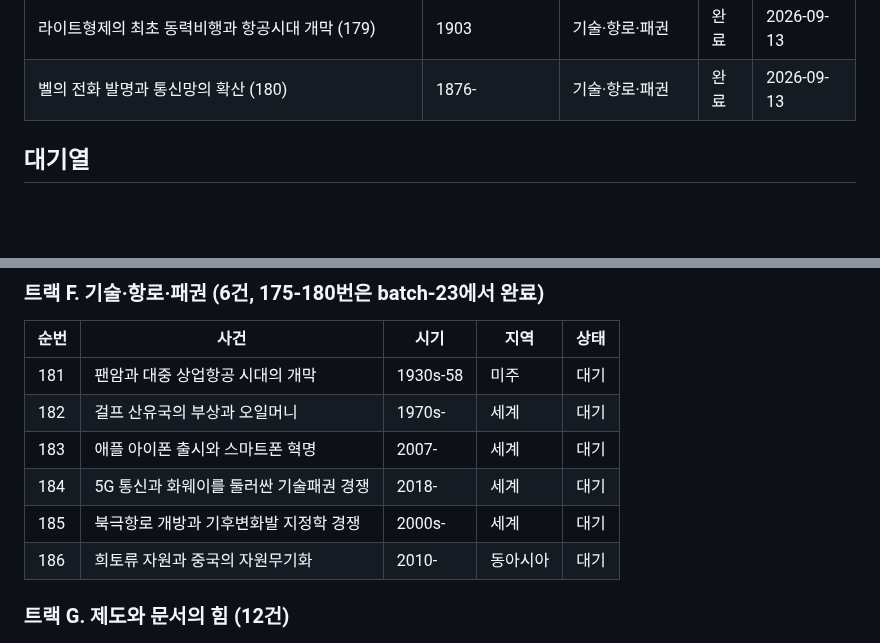
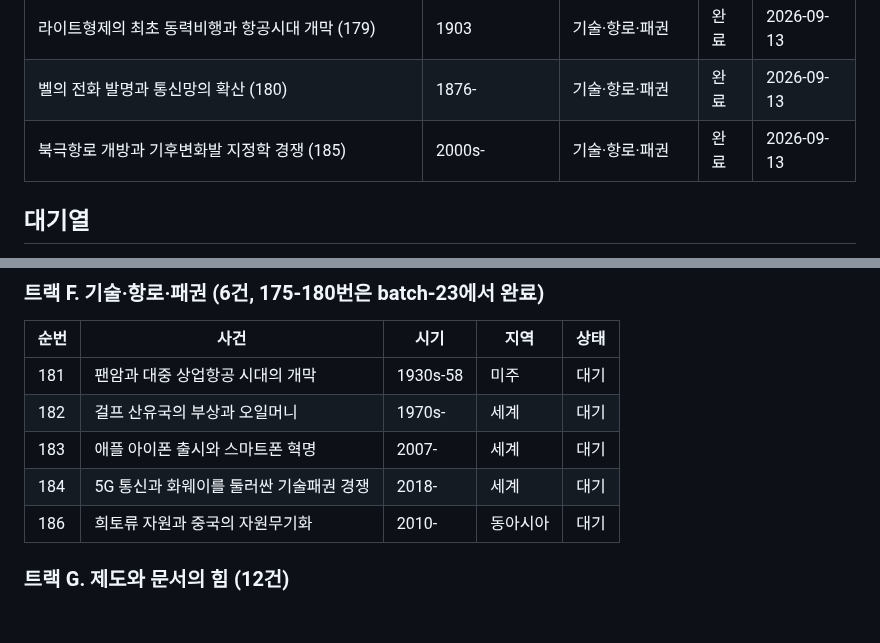
Before and after one commit to NC-AroundX/sage-history, a Markdown page: EVENTLIST.md, 2 parts joined by grey strips. Drawn GitHub-style; blank space fills up the shorter version.

Commit message:
batch-24 진행중: 카드 185 EVENTLIST 반영(WIP)
Co-Authored-By: Claude Sonnet 5 <noreply@anthropic.com>
Claude-Session: https://claude.ai/code/session_014CQeDCQ8wfjuf2cRnveSFq

```diff
--- a/EVENTLIST.md
+++ b/EVENTLIST.md
@@ -186,6 +186,7 @@
 | 미중 반도체 수출통제 전쟁 (178) | 2018- | 기술·항로·패권 | 완료 | 2026-09-13 |
 | 라이트형제의 최초 동력비행과 항공시대 개막 (179) | 1903 | 기술·항로·패권 | 완료 | 2026-09-13 |
 | 벨의 전화 발명과 통신망의 확산 (180) | 1876- | 기술·항로·패권 | 완료 | 2026-09-13 |
+| 북극항로 개방과 기후변화발 지정학 경쟁 (185) | 2000s- | 기술·항로·패권 | 완료 | 2026-09-13 |
 
 ## 대기열
 
@@ -209,7 +210,6 @@
 | 182 | 걸프 산유국의 부상과 오일머니 | 1970s- | 세계 | 대기 |
 | 183 | 애플 아이폰 출시와 스마트폰 혁명 | 2007- | 세계 | 대기 |
 | 184 | 5G 통신과 화웨이를 둘러싼 기술패권 경쟁 | 2018- | 세계 | 대기 |
-| 185 | 북극항로 개방과 기후변화발 지정학 경쟁 | 2000s- | 세계 | 대기 |
 | 186 | 희토류 자원과 중국의 자원무기화 | 2010- | 동아시아 | 대기 |
 
 ### 트랙 G. 제도와 문서의 힘 (12건)
```
Also changed, not shown: events/unesco-world-heritage-1972.md (added, +54 -0 lines).
